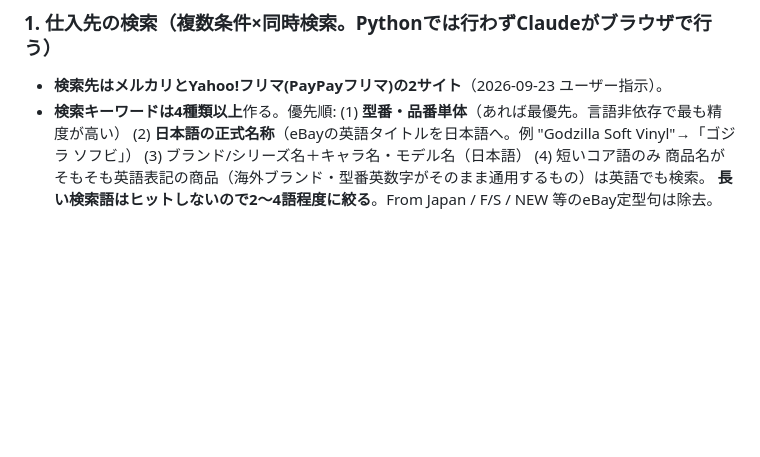
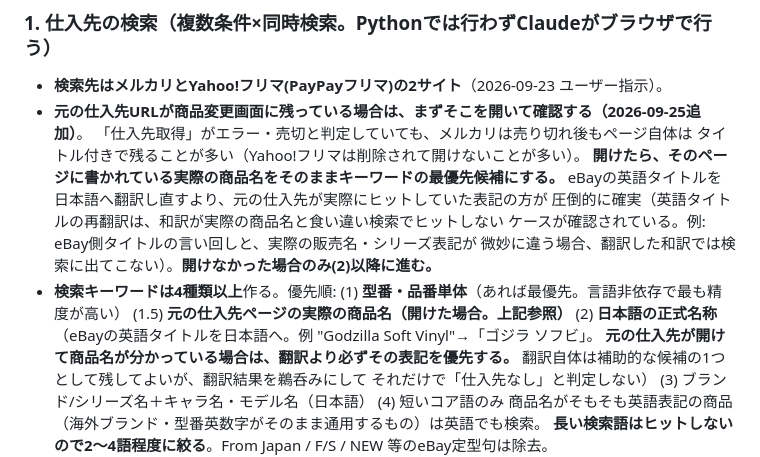
Before and after one commit to kazuakiwrx/ebaytool, a Markdown page: config/supplier_rules.md, the part around the change. GitHub-like rendering; blank space fills up the shorter version.

Commit message:
supplier_rules: 元の仕入先ページが開ける場合はその商品名をキーワード優先にする

```diff
--- a/config/supplier_rules.md
+++ b/config/supplier_rules.md
@@ -29,9 +29,21 @@ KOETEC(app.koetec.jp)で動くタスクはこの章を使う。
 
 ### 1. 仕入先の検索（複数条件×同時検索。Pythonでは行わずClaudeがブラウザで行う）
 - **検索先はメルカリとYahoo!フリマ(PayPayフリマ)の2サイト**（2026-09-23 ユーザー指示）。
+- **元の仕入先URLが商品変更画面に残っている場合は、まずそこを開いて確認する（2026-09-25追加）**。
+  「仕入先取得」がエラー・売切と判定していても、メルカリは売り切れ後もページ自体は
+  タイトル付きで残ることが多い（Yahoo!フリマは削除されて開けないことが多い）。
+  **開けたら、そのページに書かれている実際の商品名をそのままキーワードの最優先候補にする。**
+  eBayの英語タイトルを日本語へ翻訳し直すより、元の仕入先が実際にヒットしていた表記の方が
+  圧倒的に確実（英語タイトルの再翻訳は、和訳が実際の商品名と食い違い検索でヒットしない
+  ケースが確認されている。例: eBay側タイトルの言い回しと、実際の販売名・シリーズ表記が
+  微妙に違う場合、翻訳した和訳では検索に出てこない）。**開けなかった場合のみ(2)以降に進む。**
 - **検索キーワードは4種類以上**作る。優先順:
   (1) **型番・品番単体**（あれば最優先。言語非依存で最も精度が高い）
-  (2) **日本語の正式名称**（eBayの英語タイトルを日本語へ。例 "Godzilla Soft Vinyl"→「ゴジラ ソフビ」）
+  (1.5) **元の仕入先ページの実際の商品名（開けた場合。上記参照）**
+  (2) **日本語の正式名称**（eBayの英語タイトルを日本語へ。例 "Godzilla Soft Vinyl"→「ゴジラ ソフビ」。
+      **元の仕入先が開けて商品名が分かっている場合は、翻訳より必ずその表記を優先する。**
+      翻訳自体は補助的な候補の1つとして残してよいが、翻訳結果を鵜呑みにして
+      それだけで「仕入先なし」と判定しない）
   (3) ブランド/シリーズ名＋キャラ名・モデル名（日本語）
   (4) 短いコア語のみ
   商品名がそもそも英語表記の商品（海外ブランド・型番英数字がそのまま通用するもの）は英語でも検索。
```
